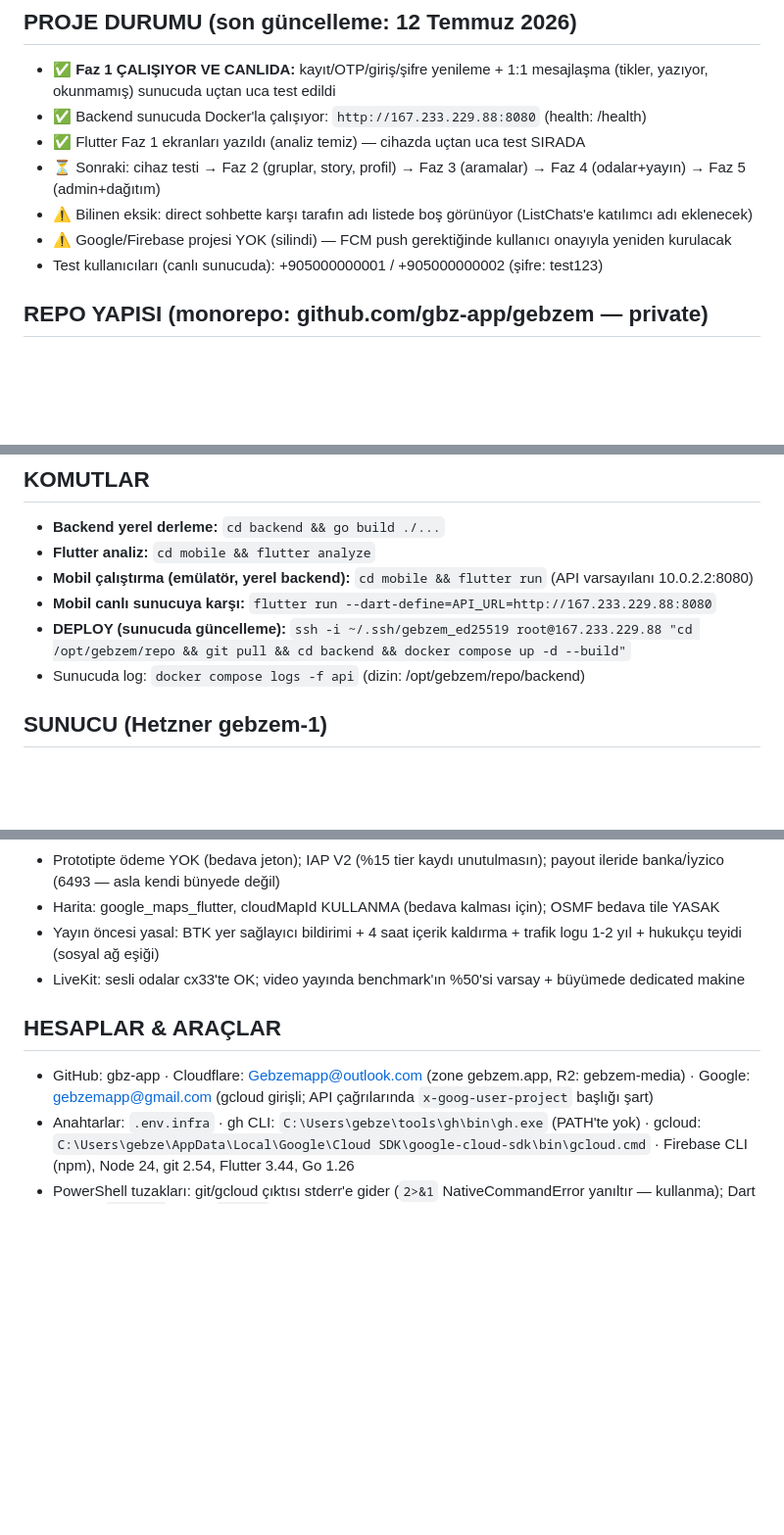
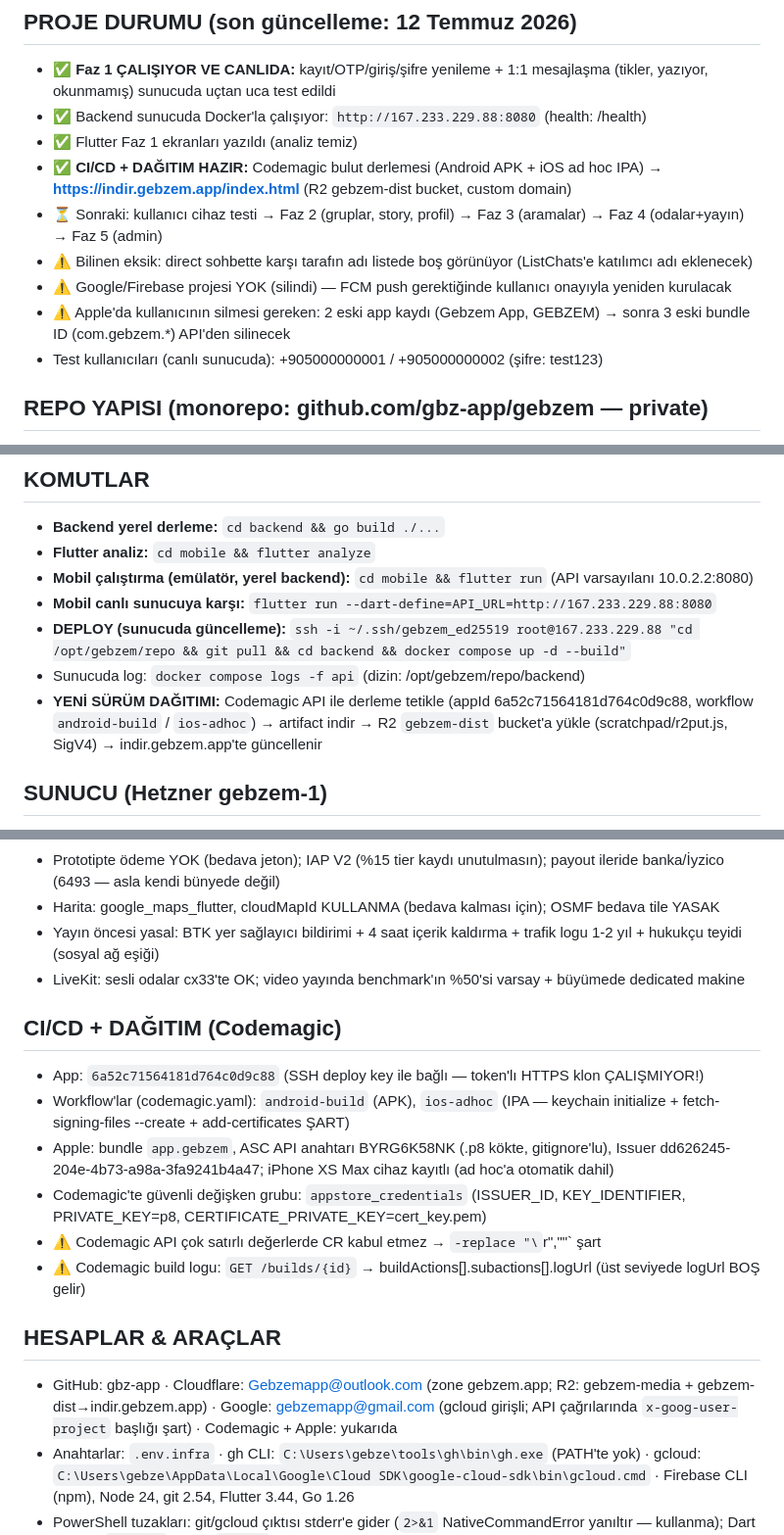
Before and after one commit to gbz-app/gebzem, a Markdown page: CLAUDE.md, 3 parts joined by grey strips. Shown at 98% size. Drawn GitHub-style; blank space fills up the shorter version.

```diff
--- a/CLAUDE.md
+++ b/CLAUDE.md
@@ -14,10 +14,12 @@ WhatsApp + Twitter Spaces + TikTok Live karışımı sosyal uygulama. Hedef: ~50
 ## PROJE DURUMU (son güncelleme: 12 Temmuz 2026)
 - ✅ **Faz 1 ÇALIŞIYOR VE CANLIDA:** kayıt/OTP/giriş/şifre yenileme + 1:1 mesajlaşma (tikler, yazıyor, okunmamış) sunucuda uçtan uca test edildi
 - ✅ Backend sunucuda Docker'la çalışıyor: `http://167.233.229.88:8080` (health: /health)
-- ✅ Flutter Faz 1 ekranları yazıldı (analiz temiz) — cihazda uçtan uca test SIRADA
-- ⏳ Sonraki: cihaz testi → Faz 2 (gruplar, story, profil) → Faz 3 (aramalar) → Faz 4 (odalar+yayın) → Faz 5 (admin+dağıtım)
+- ✅ Flutter Faz 1 ekranları yazıldı (analiz temiz)
+- ✅ **CI/CD + DAĞITIM HAZIR:** Codemagic bulut derlemesi (Android APK + iOS ad hoc IPA) → **https://indir.gebzem.app/index.html** (R2 gebzem-dist bucket, custom domain)
+- ⏳ Sonraki: kullanıcı cihaz testi → Faz 2 (gruplar, story, profil) → Faz 3 (aramalar) → Faz 4 (odalar+yayın) → Faz 5 (admin)
 - ⚠️ Bilinen eksik: direct sohbette karşı tarafın adı listede boş görünüyor (ListChats'e katılımcı adı eklenecek)
 - ⚠️ Google/Firebase projesi YOK (silindi) — FCM push gerektiğinde kullanıcı onayıyla yeniden kurulacak
+- ⚠️ Apple'da kullanıcının silmesi gereken: 2 eski app kaydı (Gebzem App, GEBZEM) → sonra 3 eski bundle ID (com.gebzem.*) API'den silinecek
 - Test kullanıcıları (canlı sunucuda): +905000000001 / +905000000002 (şifre: test123)
 
 ## REPO YAPISI (monorepo: github.com/gbz-app/gebzem — private)
@@ -39,6 +41,7 @@ DEV_MODE=true iken OTP, SMS yerine API yanıtında `dev_otp` olarak döner.
 - **Mobil canlı sunucuya karşı:** `flutter run --dart-define=API_URL=http://167.233.229.88:8080`
 - **DEPLOY (sunucuda güncelleme):** `ssh -i ~/.ssh/gebzem_ed25519 root@167.233.229.88 "cd /opt/gebzem/repo && git pull && cd backend && docker compose up -d --build"`
 - Sunucuda log: `docker compose logs -f api` (dizin: /opt/gebzem/repo/backend)
+- **YENİ SÜRÜM DAĞITIMI:** Codemagic API ile derleme tetikle (appId 6a52c71564181d764c0d9c88, workflow `android-build` / `ios-adhoc`) → artifact indir → R2 `gebzem-dist` bucket'a yükle (scratchpad/r2put.js, SigV4) → indir.gebzem.app'te güncellenir
 
 ## SUNUCU (Hetzner gebzem-1)
 - IP: 167.233.229.88 · Ubuntu 24.04 · cx33 (4 vCPU/8GB) · Falkenstein · €8,99/ay
@@ -56,7 +59,15 @@ DEV_MODE=true iken OTP, SMS yerine API yanıtında `dev_otp` olarak döner.
 - Yayın öncesi yasal: BTK yer sağlayıcı bildirimi + 4 saat içerik kaldırma + trafik logu 1-2 yıl + hukukçu teyidi (sosyal ağ eşiği)
 - LiveKit: sesli odalar cx33'te OK; video yayında benchmark'ın %50'si varsay + büyümede dedicated makine
 
+## CI/CD + DAĞITIM (Codemagic)
+- App: `6a52c71564181d764c0d9c88` (SSH deploy key ile bağlı — token'lı HTTPS klon ÇALIŞMIYOR!)
+- Workflow'lar (codemagic.yaml): `android-build` (APK), `ios-adhoc` (IPA — keychain initialize + fetch-signing-files --create + add-certificates ŞART)
+- Apple: bundle `app.gebzem`, ASC API anahtarı BYRG6K58NK (.p8 kökte, gitignore'lu), Issuer dd626245-204e-4b73-a98a-3fa9241b4a47; iPhone XS Max cihaz kayıtlı (ad hoc'a otomatik dahil)
+- Codemagic'te güvenli değişken grubu: `appstore_credentials` (ISSUER_ID, KEY_IDENTIFIER, PRIVATE_KEY=p8, CERTIFICATE_PRIVATE_KEY=cert_key.pem)
+- ⚠️ Codemagic API çok satırlı değerlerde CR kabul etmez → `-replace "\`r",""` şart
+- ⚠️ Codemagic build logu: `GET /builds/{id}` → buildActions[].subactions[].logUrl (üst seviyede logUrl BOŞ gelir)
+
 ## HESAPLAR & ARAÇLAR
-- GitHub: gbz-app · Cloudflare: Gebzemapp@outlook.com (zone gebzem.app, R2: gebzem-media) · Google: gebzemapp@gmail.com (gcloud girişli; API çağrılarında `x-goog-user-project` başlığı şart)
+- GitHub: gbz-app · Cloudflare: Gebzemapp@outlook.com (zone gebzem.app; R2: gebzem-media + gebzem-dist→indir.gebzem.app) · Google: gebzemapp@gmail.com (gcloud girişli; API çağrılarında `x-goog-user-project` başlığı şart) · Codemagic + Apple: yukarıda
 - Anahtarlar: `.env.infra` · gh CLI: `C:\Users\gebze\tools\gh\bin\gh.exe` (PATH'te yok) · gcloud: `C:\Users\gebze\AppData\Local\Google\Cloud SDK\google-cloud-sdk\bin\gcloud.cmd` · Firebase CLI (npm), Node 24, git 2.54, Flutter 3.44, Go 1.26
 - PowerShell tuzakları: git/gcloud çıktısı stderr'e gider (`2>&1` NativeCommandError yanıltır — kullanma); Dart 3.12'de `(_, __)` yerine `(_, _)`
```
Also changed, not shown: oturum.md (+14 -4 lines).
